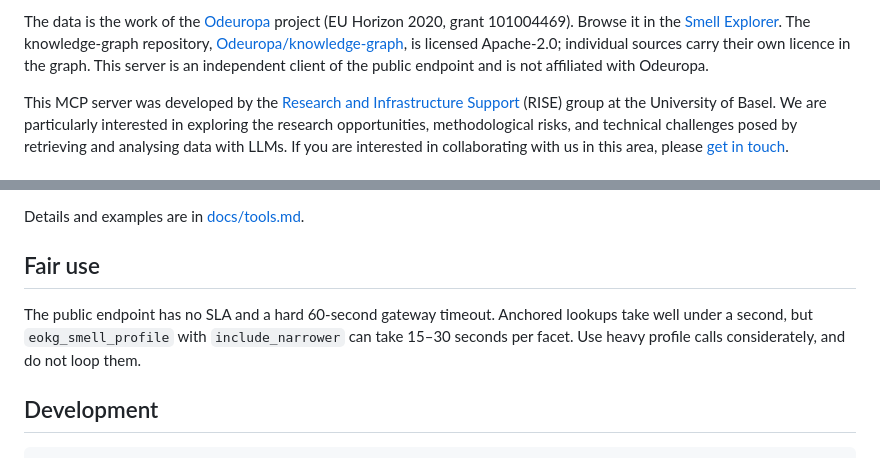
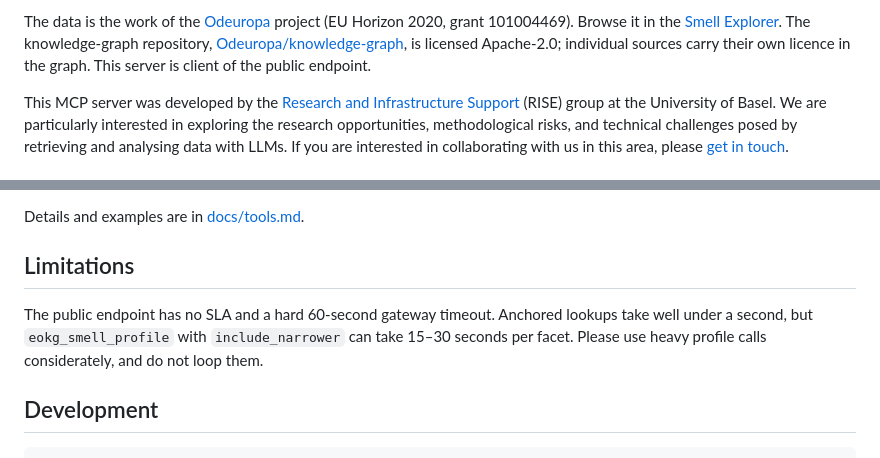
Before and after one commit to kintopp/odeuropa-eokg-mcp, a Markdown page: README.md, 2 parts joined by grey strips. Drawn GitHub-style.

```diff
--- a/README.md
+++ b/README.md
@@ -6,5 +6,5 @@ A [Model Context Protocol](https://modelcontextprotocol.io) server for the *Euro
 
-The data is the work of the [Odeuropa](https://odeuropa.eu) project (EU Horizon 2020, grant 101004469). Browse it in the [Smell Explorer](https://explorer.odeuropa.eu). The knowledge-graph repository, [Odeuropa/knowledge-graph](https://github.com/Odeuropa/knowledge-graph), is licensed Apache-2.0; individual sources carry their own licence in the graph. This server is an independent client of the public endpoint and is not affiliated with Odeuropa.
+The data is the work of the [Odeuropa](https://odeuropa.eu) project (EU Horizon 2020, grant 101004469). Browse it in the [Smell Explorer](https://explorer.odeuropa.eu). The knowledge-graph repository, [Odeuropa/knowledge-graph](https://github.com/Odeuropa/knowledge-graph), is licensed Apache-2.0; individual sources carry their own licence in the graph. This server is client of the public endpoint.
 
 This MCP server was developed by the [Research and Infrastructure Support](https://rise.unibas.ch/en/) (RISE) group at the University of Basel. We are particularly interested in exploring the research opportunities, methodological risks, and technical challenges posed by retrieving and analysing data with LLMs. If you are interested in collaborating with us in this area, please [get in touch](mailto:rise@unibas.ch).
 
@@ -112,9 +112,9 @@ To host your own instance, run `npm run serve`, which serves stateless Streamabl
 
 Details and examples are in [docs/tools.md](docs/tools.md#data-caveats).
 
-## Fair use
+## Limitations
 
-The public endpoint has no SLA and a hard 60-second gateway timeout. Anchored lookups take well under a second, but `eokg_smell_profile` with `include_narrower` can take 15–30 seconds per facet. Use heavy profile calls considerately, and do not loop them.
+The public endpoint has no SLA and a hard 60-second gateway timeout. Anchored lookups take well under a second, but `eokg_smell_profile` with `include_narrower` can take 15–30 seconds per facet. Please use heavy profile calls considerately, and do not loop them.
 
 ## Development
 
```
Also changed, not shown: other parts of README.md (+1 -1 lines).
